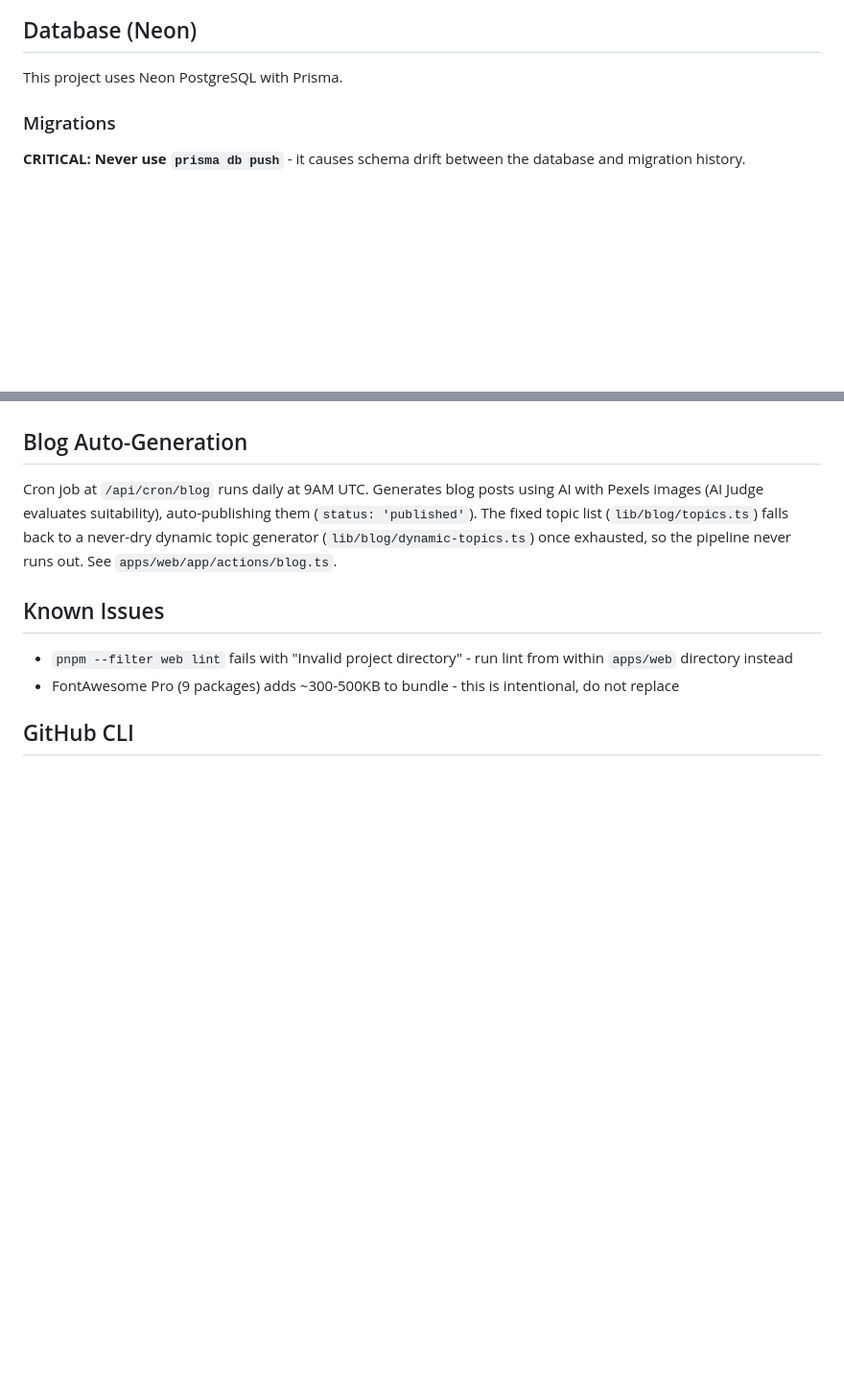
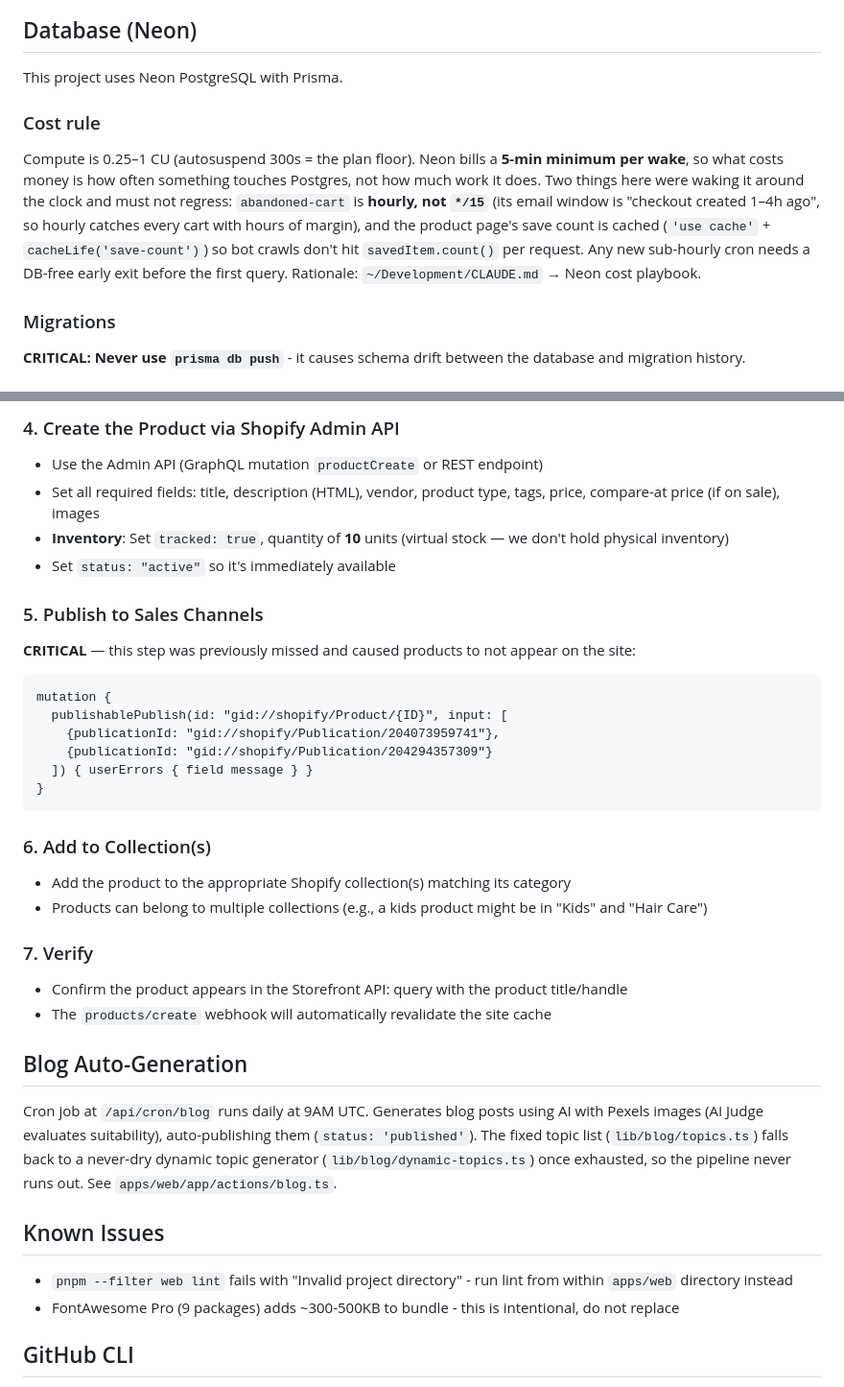
Before and after one commit to ezeikel/auntie-marlenes, a Markdown page: CLAUDE.md, 2 parts joined by grey strips. Shown at 96% size. GitHub-like rendering; blank space fills up the shorter version.

````diff
--- a/CLAUDE.md
+++ b/CLAUDE.md
@@ -10,6 +10,16 @@
 ## Database (Neon)
 
 This project uses Neon PostgreSQL with Prisma.
+
+### Cost rule
+
+Compute is 0.25–1 CU (autosuspend 300s = the plan floor). Neon bills a **5-min minimum per wake**, so
+what costs money is how often something touches Postgres, not how much work it does. Two things here were
+waking it around the clock and must not regress: `abandoned-cart` is **hourly, not `*/15`** (its email
+window is "checkout created 1–4h ago", so hourly catches every cart with hours of margin), and the
+product page's save count is cached (`'use cache'` + `cacheLife('save-count')`) so bot crawls don't hit
+`savedItem.count()` per request. Any new sub-hourly cron needs a DB-free early exit before the first
+query. Rationale: `~/Development/CLAUDE.md` → Neon cost playbook.
 
 ### Migrations
 
@@ -72,3 +132,27 @@ Use semantic commit style (`type(scope): message`). Keep messages as one-liners,
+### 4. Create the Product via Shopify Admin API
+- Use the Admin API (GraphQL mutation `productCreate` or REST endpoint)
+- Set all required fields: title, description (HTML), vendor, product type, tags, price, compare-at price (if on sale), images
+- **Inventory**: Set `tracked: true`, quantity of **10** units (virtual stock — we don't hold physical inventory)
+- Set `status: "active"` so it's immediately available
+
+### 5. Publish to Sales Channels
+**CRITICAL** — this step was previously missed and caused products to not appear on the site:
+```
+mutation {
+  publishablePublish(id: "gid://shopify/Product/{ID}", input: [
+    {publicationId: "gid://shopify/Publication/204073959741"},
+    {publicationId: "gid://shopify/Publication/204294357309"}
+  ]) { userErrors { field message } }
+}
+```
+
+### 6. Add to Collection(s)
+- Add the product to the appropriate Shopify collection(s) matching its category
+- Products can belong to multiple collections (e.g., a kids product might be in "Kids" and "Hair Care")
+
+### 7. Verify
+- Confirm the product appears in the Storefront API: query with the product title/handle
+- The `products/create` webhook will automatically revalidate the site cache
 
 ## Blog Auto-Generation
 
````
Also changed, not shown: other parts of CLAUDE.md (+50 -0 lines).
